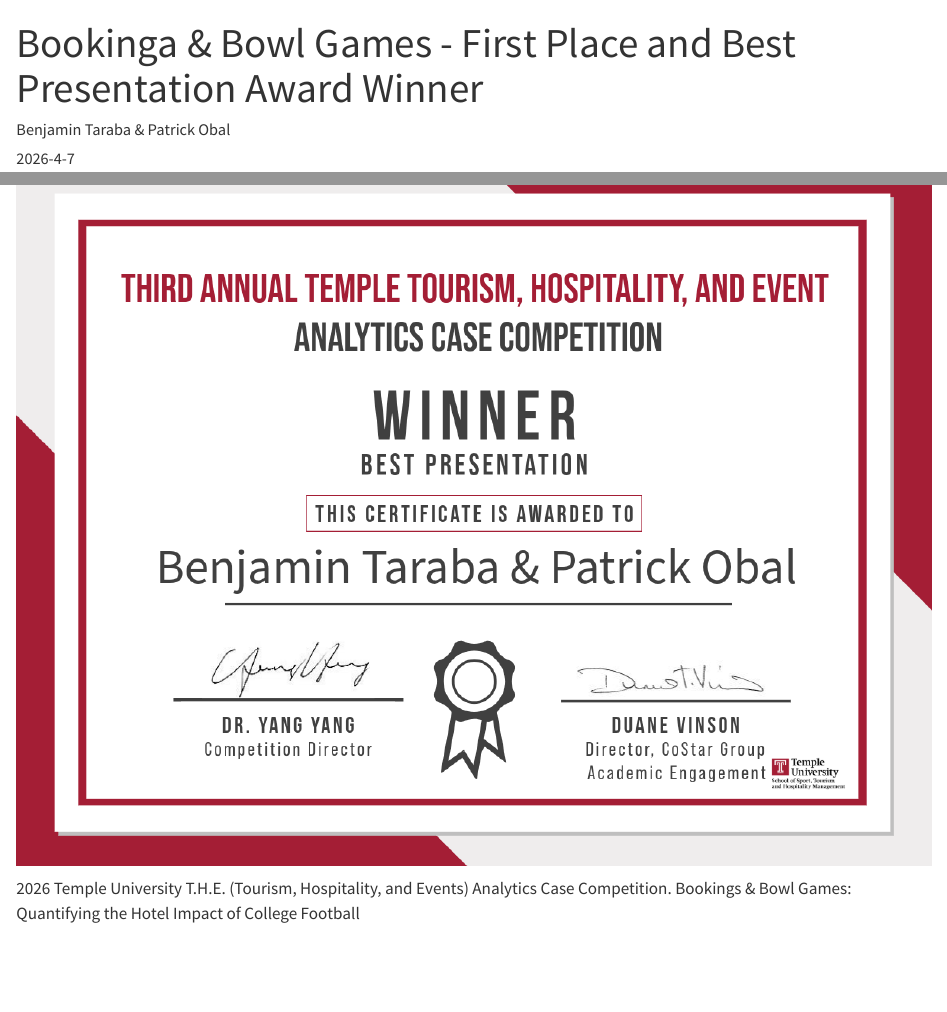
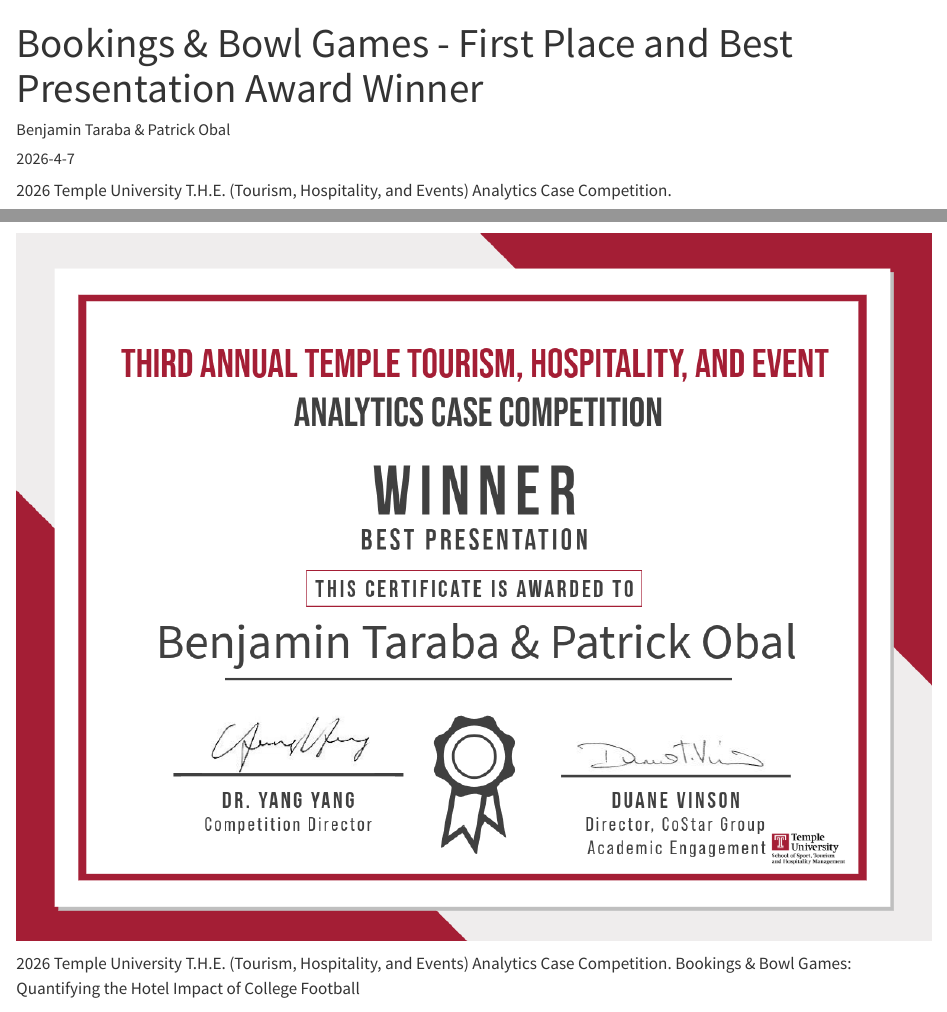
Before and after one commit to bentaraba/bentaraba.github.io, a Quarto document (posts/thecase26/index.qmd): the page in a window 1100 px wide, from its top, and a second part further down, joined at a grey line. Rendered offline with R 4.5, knitr and Pandoc in place of Quarto, with nearby package versions.

Commit message:
Fixed Typo

```diff
--- a/posts/thecase26/index.qmd
+++ b/posts/thecase26/index.qmd
@@ -1,11 +1,11 @@
 ---
-title: "Bookinga & Bowl Games - First Place and Best Presentation Award Winner "
+title: "Bookings & Bowl Games - First Place and Best Presentation Award Winner "
 author: "Benjamin Taraba & Patrick Obal"
 date: "2026-4-7"
 categories: [Statistics, R, Analysis]
 image: "THE data analytics comp_page-0001.jpg"
 ---
-
+2026 Temple University T.H.E. (Tourism, Hospitality, and Events) Analytics Case Competition.
 
  ![](THE data analytics comp_page-0001.jpg) ![](The_case_comp_cert.png)
 
```
